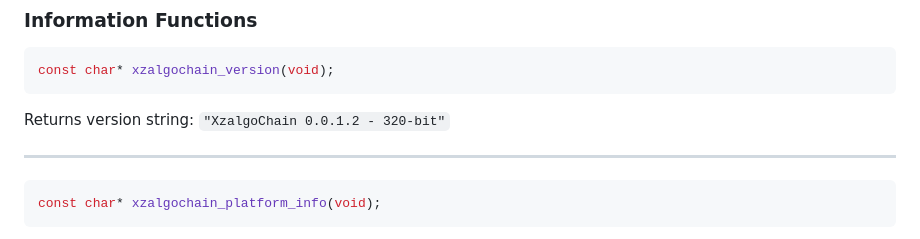
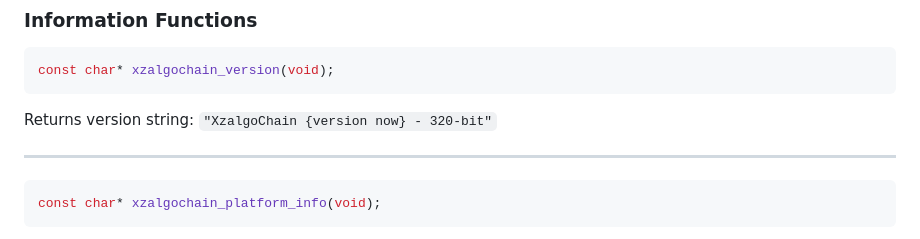
Before and after one commit to Xzray03/XzalgoChain, a Markdown page: API.md, the part around the change. Drawn GitHub-style.

````diff
--- a/API.md
+++ b/API.md
@@ -134,7 +134,7 @@ Constant-time comparison of two hash values.
 ```c
 const char* xzalgochain_version(void);
 ```
-Returns version string: `"XzalgoChain 0.0.1.2 - 320-bit"`
+Returns version string: `"XzalgoChain {version now} - 320-bit"`
 
 ---
 
````
